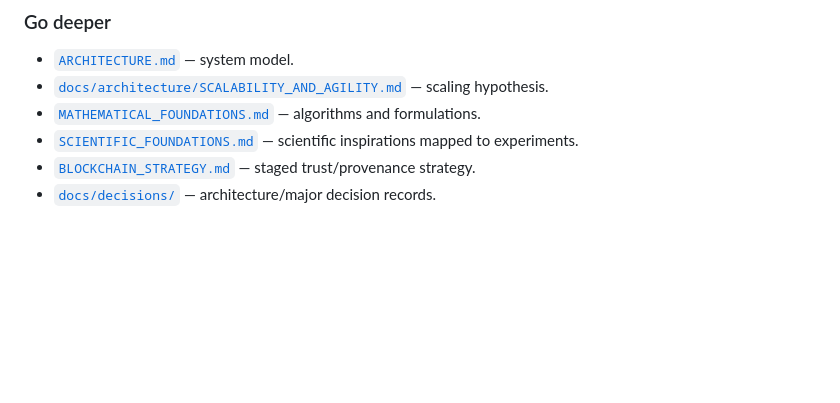
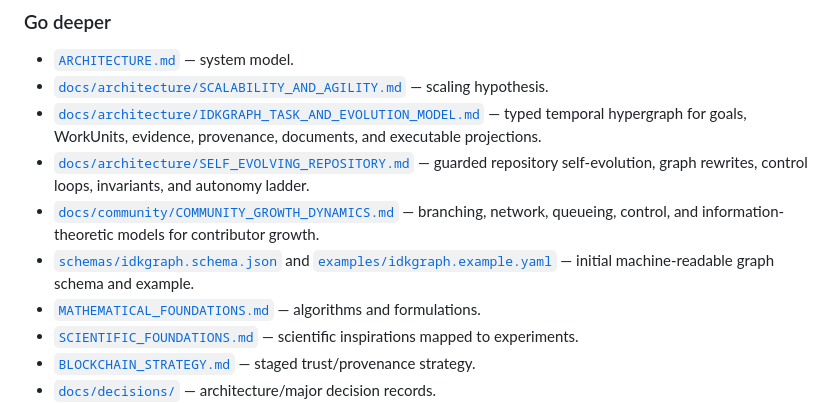
Before and after one commit to MSKazemi/idkmesh, a Markdown page: README.md, the part around the change. GitHub-like rendering; blank space fills up the shorter version.

Commit message:
Link IDKGraph, community dynamics, and self-evolution architecture

```diff
--- a/README.md
+++ b/README.md
@@ -266,6 +266,10 @@ Read [`GOVERNANCE.md`](GOVERNANCE.md), [`MAINTAINERS.md`](MAINTAINERS.md), and [
 
 - [`ARCHITECTURE.md`](ARCHITECTURE.md) — system model.
 - [`docs/architecture/SCALABILITY_AND_AGILITY.md`](docs/architecture/SCALABILITY_AND_AGILITY.md) — scaling hypothesis.
+- [`docs/architecture/IDKGRAPH_TASK_AND_EVOLUTION_MODEL.md`](docs/architecture/IDKGRAPH_TASK_AND_EVOLUTION_MODEL.md) — typed temporal hypergraph for goals, WorkUnits, evidence, provenance, documents, and executable projections.
+- [`docs/architecture/SELF_EVOLVING_REPOSITORY.md`](docs/architecture/SELF_EVOLVING_REPOSITORY.md) — guarded repository self-evolution, graph rewrites, control loops, invariants, and autonomy ladder.
+- [`docs/community/COMMUNITY_GROWTH_DYNAMICS.md`](docs/community/COMMUNITY_GROWTH_DYNAMICS.md) — branching, network, queueing, control, and information-theoretic models for contributor growth.
+- [`schemas/idkgraph.schema.json`](schemas/idkgraph.schema.json) and [`examples/idkgraph.example.yaml`](examples/idkgraph.example.yaml) — initial machine-readable graph schema and example.
 - [`MATHEMATICAL_FOUNDATIONS.md`](MATHEMATICAL_FOUNDATIONS.md) — algorithms and formulations.
 - [`SCIENTIFIC_FOUNDATIONS.md`](SCIENTIFIC_FOUNDATIONS.md) — scientific inspirations mapped to experiments.
 - [`BLOCKCHAIN_STRATEGY.md`](BLOCKCHAIN_STRATEGY.md) — staged trust/provenance strategy.
```
